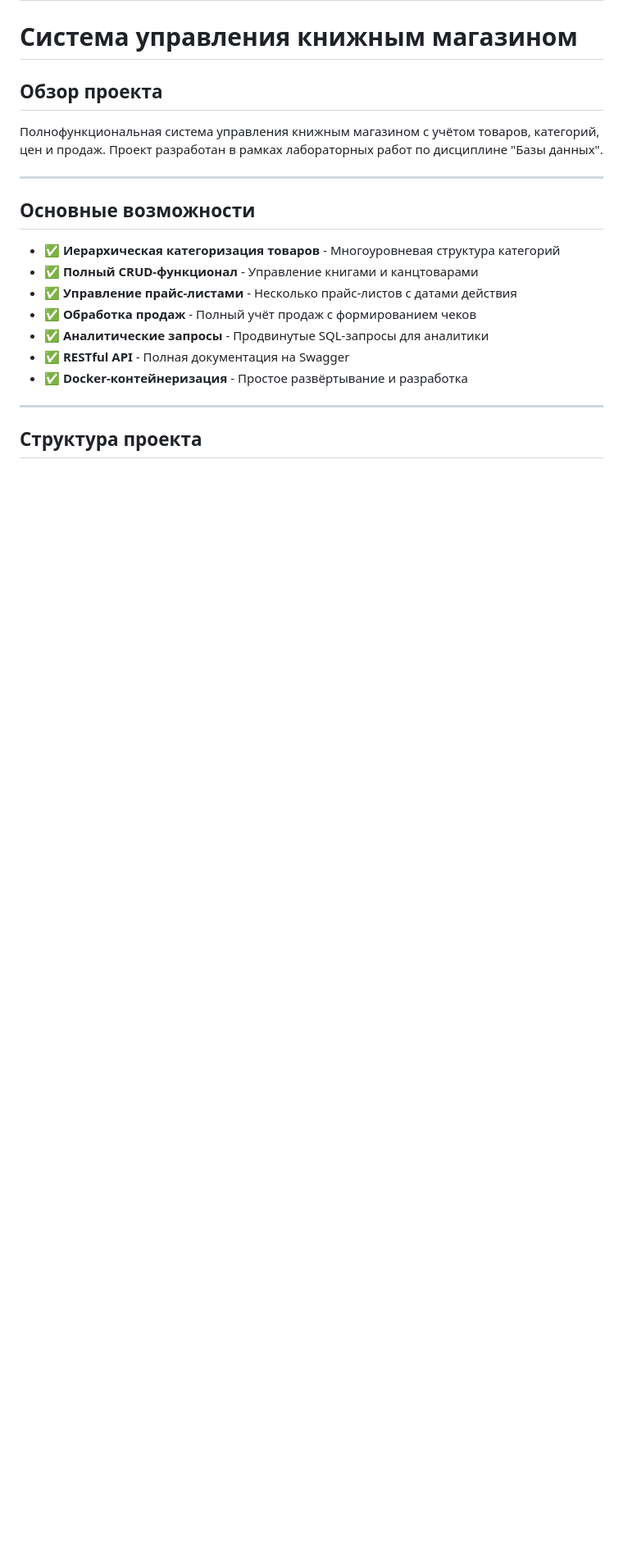
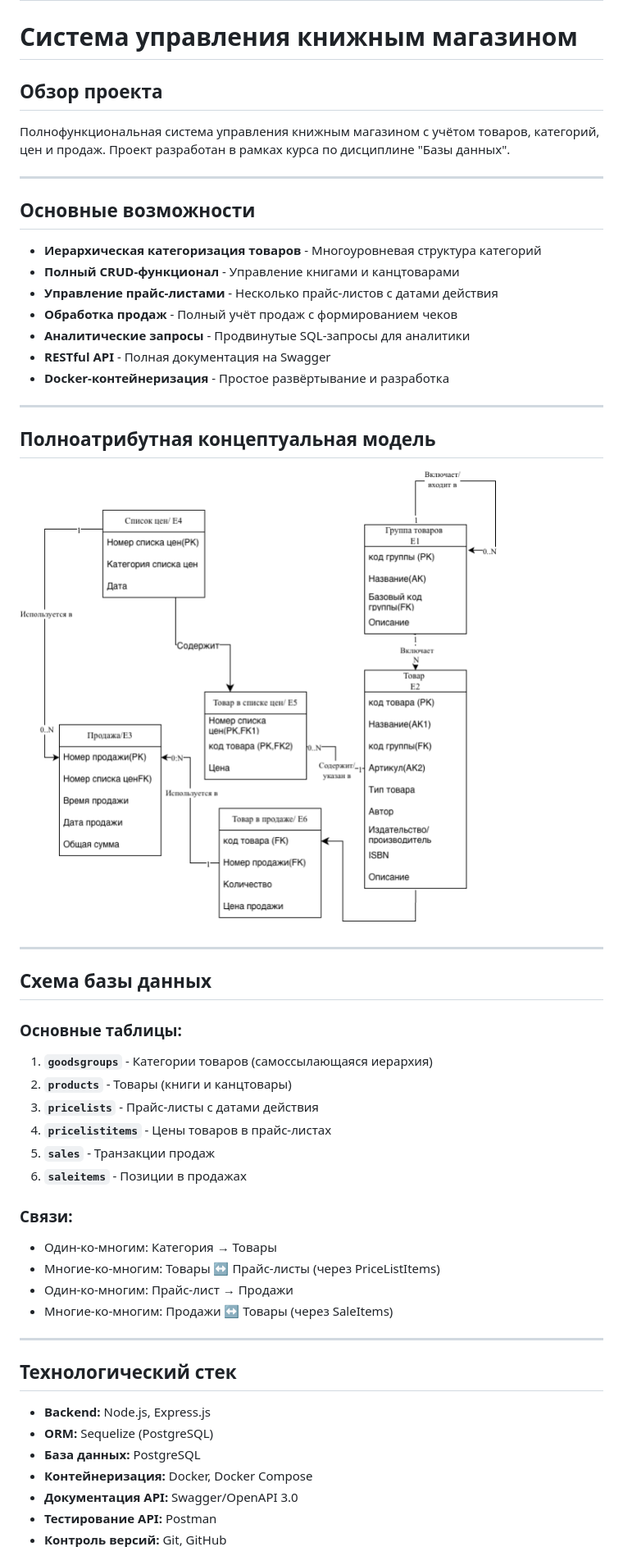
Before and after one commit to mersubi/BookStore-project-DB, a Markdown page: README.md, the part around the change printed below. Shown: that part at 82% size. Rendered like a GitHub page; pictures changed too: img/ПолноатрКонцептуальнаяМодель.png (added); blank space fills up the shorter version.

```diff
--- a/README.md
+++ b/README.md
@@ -2,19 +2,50 @@
 # Система управления книжным магазином
 
 ## Обзор проекта
-Полнофункциональная система управления книжным магазином с учётом товаров, категорий, цен и продаж. Проект разработан в рамках лабораторных работ по дисциплине "Базы данных".
+Полнофункциональная система управления книжным магазином с учётом товаров, категорий, цен и продаж. Проект разработан в рамках курса по дисциплине "Базы данных".
 
 ---
 
 ## Основные возможности
-- ✅ **Иерархическая категоризация товаров** - Многоуровневая структура категорий
-- ✅ **Полный CRUD-функционал** - Управление книгами и канцтоварами
-- ✅ **Управление прайс-листами** - Несколько прайс-листов с датами действия
-- ✅ **Обработка продаж** - Полный учёт продаж с формированием чеков
-- ✅ **Аналитические запросы** - Продвинутые SQL-запросы для аналитики
-- ✅ **RESTful API** - Полная документация на Swagger
-- ✅ **Docker-контейнеризация** - Простое развёртывание и разработка
+-  **Иерархическая категоризация товаров** - Многоуровневая структура категорий
+-  **Полный CRUD-функционал** - Управление книгами и канцтоварами
+-  **Управление прайс-листами** - Несколько прайс-листов с датами действия
+-  **Обработка продаж** - Полный учёт продаж с формированием чеков
+-  **Аналитические запросы** - Продвинутые SQL-запросы для аналитики
+-  **RESTful API** - Полная документация на Swagger
+-  **Docker-контейнеризация** - Простое развёртывание и разработка
 
 ---
 
-## Структура проекта
+## Полноатрибутная концептуальная модель
+
+![](img/ПолноатрКонцептуальнаяМодель.png)
+
+---
+
+##  Схема базы данных
+### **Основные таблицы:**
+1. **`goodsgroups`** - Категории товаров (самоссылающаяся иерархия)
+2. **`products`** - Товары (книги и канцтовары)
+3. **`pricelists`** - Прайс-листы с датами действия
+4. **`pricelistitems`** - Цены товаров в прайс-листах
+5. **`sales`** - Транзакции продаж
+6. **`saleitems`** - Позиции в продажах
+
+### **Связи:**
+- Один-ко-многим: Категория → Товары
+- Многие-ко-многим: Товары ↔ Прайс-листы (через PriceListItems)
+- Один-ко-многим: Прайс-лист → Продажи
+- Многие-ко-многим: Продажи ↔ Товары (через SaleItems)
+
+---
+
+##  Технологический стек
+- **Backend:** Node.js, Express.js
+- **ORM:** Sequelize (PostgreSQL)
+- **База данных:** PostgreSQL
+- **Контейнеризация:** Docker, Docker Compose
+- **Документация API:** Swagger/OpenAPI 3.0
+- **Тестирование API:** Postman
+- **Контроль версий:** Git, GitHub
+
```
Also changed, not shown: other parts of README.md (+46 -0 lines).
